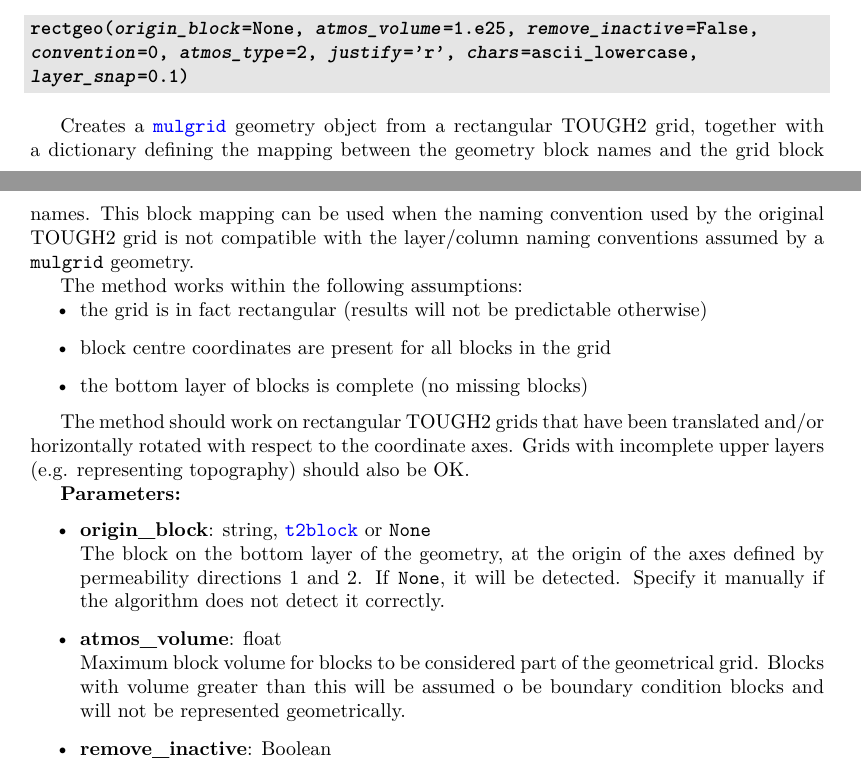
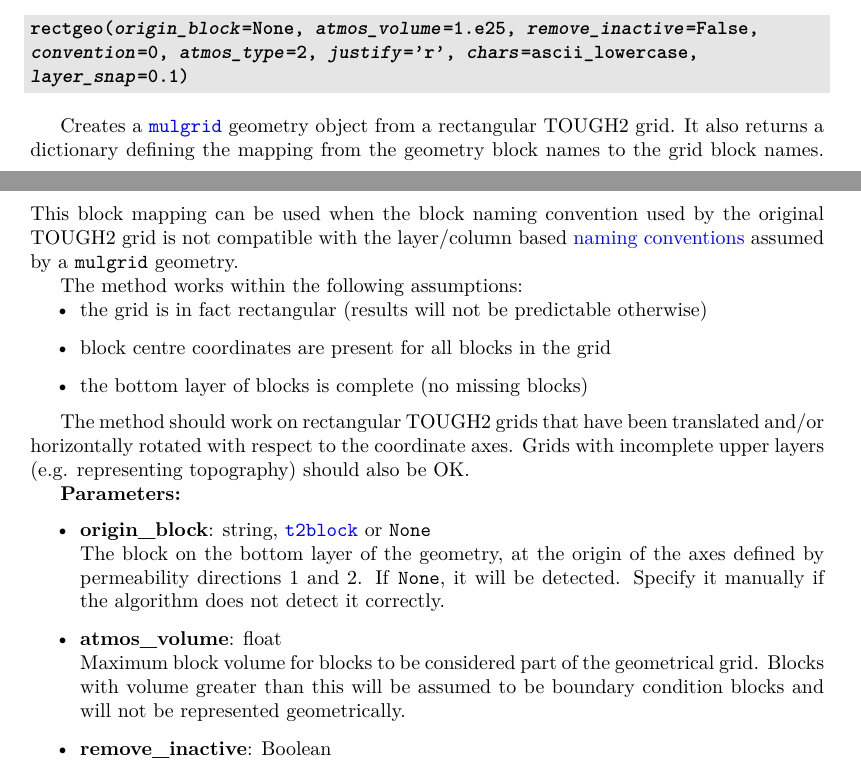
Before and after one commit to acroucher/PyTOUGH, a LaTeX thesis (doc/PyTOUGH-guide.tex, which reads doc/t2grids.tex): two parts of pages 57 and 58 of 121, joined at a grey line, cut so that both start at the same text. Compiled offline with pdfLaTeX; a missing bibliography style is replaced by a similar one.

Commit message:
Edits to documentation for t2grid rectgeo() method

```diff
--- a/doc/t2grids.tex
+++ b/doc/t2grids.tex
@@ -417,7 +417,7 @@ Visualization of radial $r-z$ model grids and results can be done in PyTOUGH by
 \index{MULgraph geometry!creating!from rectangular TOUGH2 grid}
 \index{TOUGH2 grids!rectangular}
 
-Creates a \hyperref[mulgrids]{\texttt{mulgrid}} geometry object from a rectangular TOUGH2 grid, together with a dictionary defining the mapping between the geometry block names and the grid block names. This block mapping can be used when the naming convention used by the original TOUGH2 grid is not compatible with the layer/column naming conventions assumed by a \texttt{mulgrid} geometry.
+Creates a \hyperref[mulgrids]{\texttt{mulgrid}} geometry object from a rectangular TOUGH2 grid. It also returns a dictionary defining the mapping from the geometry block names to the grid block names. This block mapping can be used when the block naming convention used by the original TOUGH2 grid is not compatible with the layer/column based \hyperref[geometry_format_conventions]{naming conventions} assumed by a \texttt{mulgrid} geometry.
 
 The method works within the following assumptions:
 \begin{itemize}
@@ -433,7 +433,7 @@ The method should work on rectangular TOUGH2 grids that have been translated and
 \item \textbf{origin\_block}: string, \hyperref[t2blockobjects]{\texttt{t2block}} or \texttt{None}\\
   The block on the bottom layer of the geometry, at the origin of the axes defined by permeability directions 1 and 2. If \texttt{None}, it will be detected. Specify it manually if the algorithm does not detect it correctly.
   \item \textbf{atmos\_volume}: float\\
-    Maximum block volume for blocks to be considered part of the geometrical grid. Blocks with volume greater than this will be assumed o be boundary condition blocks and will not be represented geometrically.
+    Maximum block volume for blocks to be considered part of the geometrical grid. Blocks with volume greater than this will be assumed to be boundary condition blocks and will not be represented geometrically.
   \item \textbf{remove\_inactive}: Boolean\\
     Set \texttt{True} to remove inactive blocks from the geometry. TOUGH2 treats all blocks with zero or negative volume, and all subsequent blocks in the block list, to be inactive. If this option is used, the inactive blocks will be used to detect the surface elevations of the columns in the geometry. Otherwise, inactive blocks will be retained in the geometry.
 \item \textbf{convention}: integer\\
```
Also changed, not shown: doc/PyTOUGH-guide.pdf.
